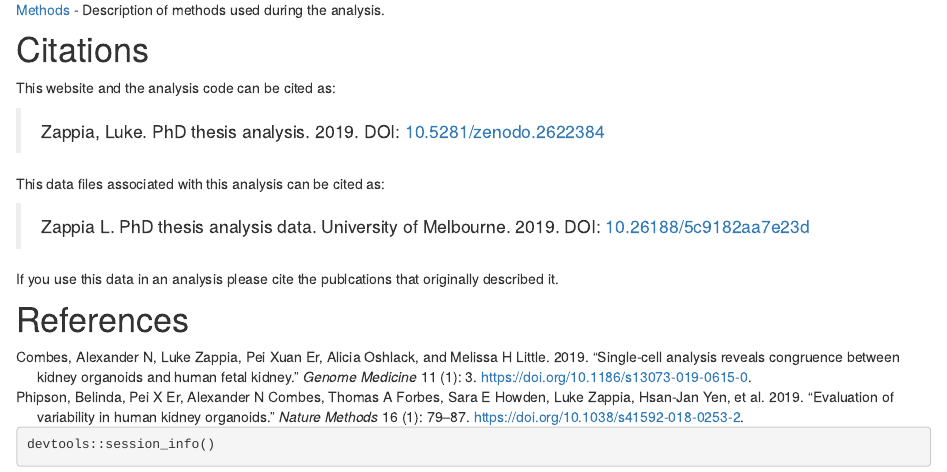
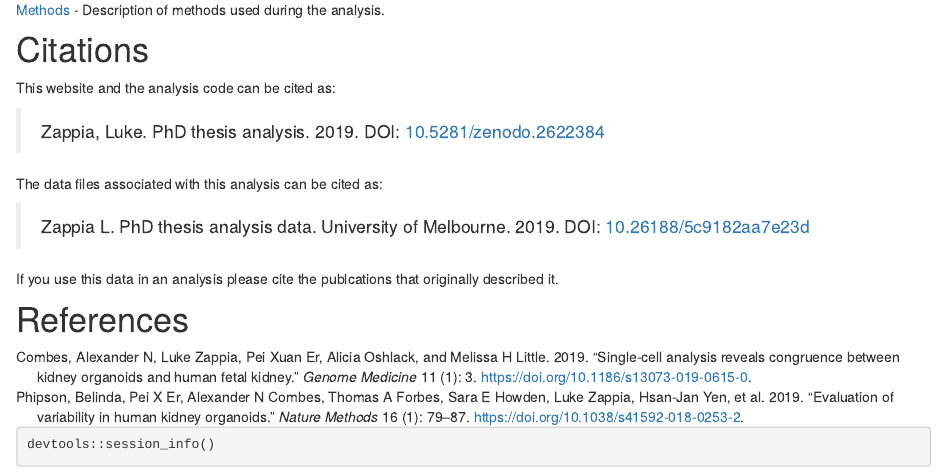
Before and after one commit to lazappi/phd-thesis-analysis, an R Markdown document (analysis/index.Rmd): the page in a window 1100 px wide, from 480 px down. Rendered offline with R 4.5, knitr and Pandoc, with nearby package versions; drawn as R Markdown's standard HTML page in place of the format the file asks for; badge pictures from the web are left out.

Commit message:
Fix typo in README

```diff
--- a/analysis/index.Rmd
+++ b/analysis/index.Rmd
@@ -53,7 +53,7 @@ This website and the analysis code can be cited as:
 > Zappia, Luke. PhD thesis analysis. 2019.
 > DOI: [10.5281/zenodo.2622384][zenodo]
 
-This data files associated with this analysis can be cited as:
+The data files associated with this analysis can be cited as:
 
 > Zappia L. PhD thesis analysis data. University of Melbourne. 2019.
 > DOI: [10.26188/5c9182aa7e23d][figshare]
```
